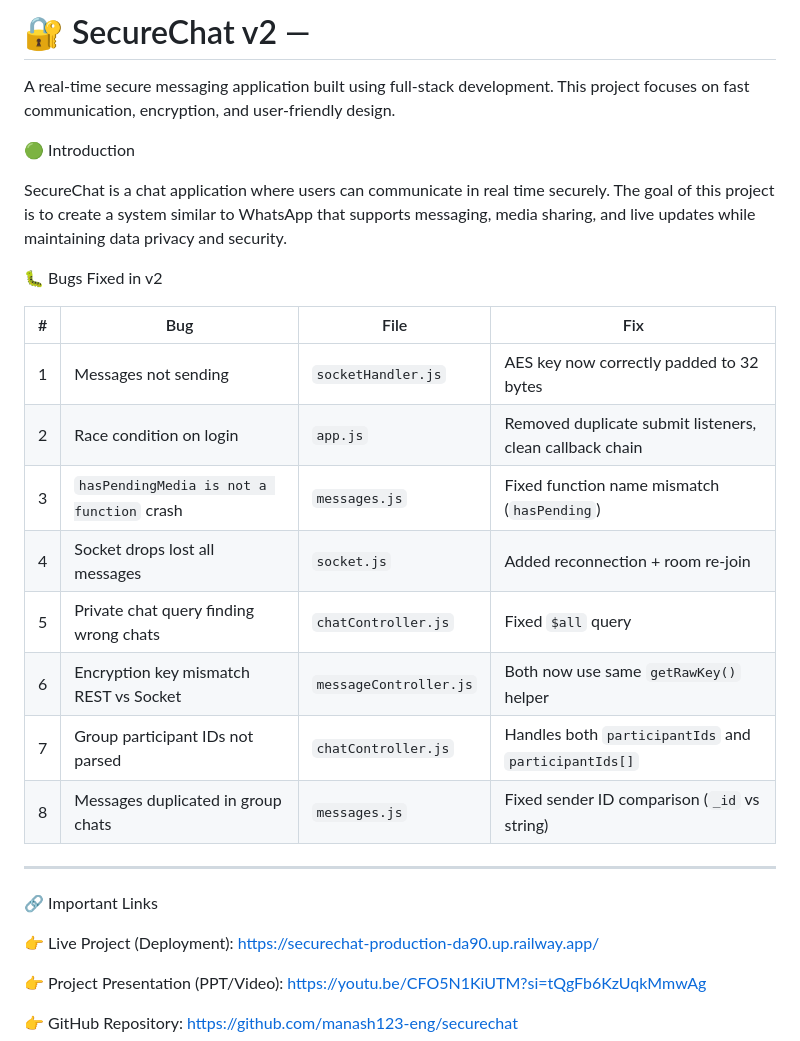
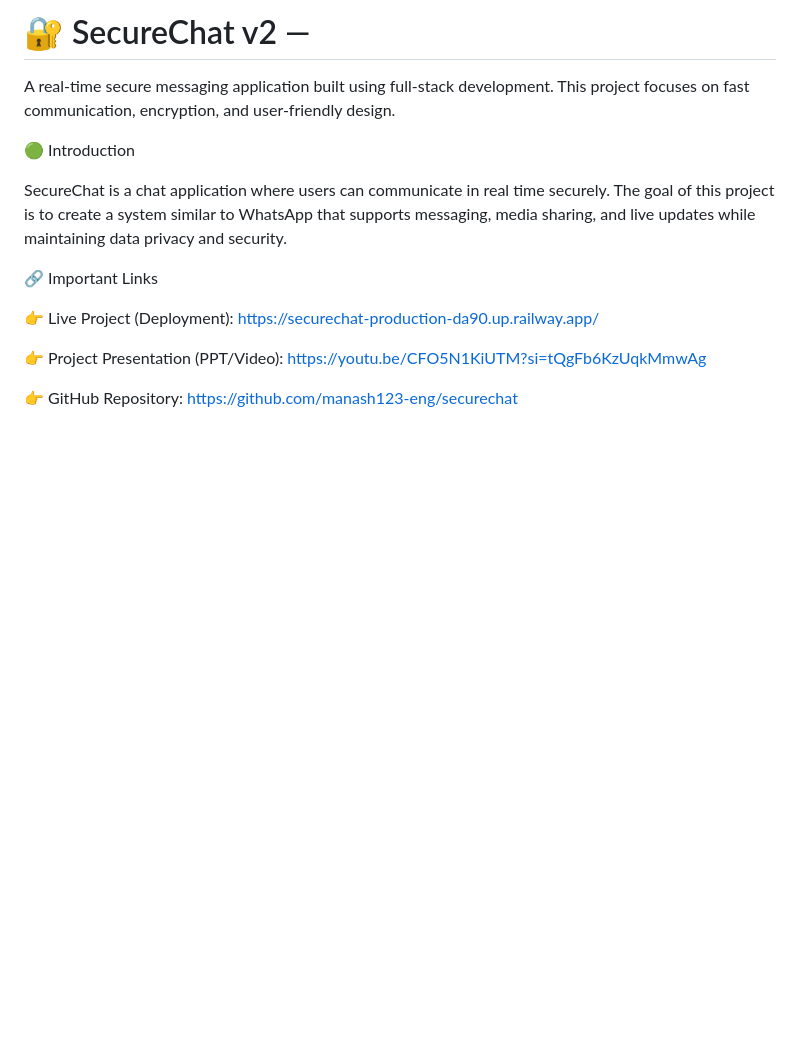
Before and after one commit to manash123-eng/securechat, a Markdown page: README.md, the part around the change. Rendered like a GitHub page; blank space fills up the shorter version.

```diff
--- a/README.md
+++ b/README.md
@@ -8,20 +8,8 @@ This project focuses on fast communication, encryption, and user-friendly design
 SecureChat is a chat application where users can communicate in real time securely.
 The goal of this project is to create a system similar to WhatsApp that supports messaging, media sharing, and live updates while maintaining data privacy and security.
 
- 🐛 Bugs Fixed in v2
 
-| # | Bug | File | Fix |
-|---|-----|------|-----|
-| 1 | Messages not sending | `socketHandler.js` | AES key now correctly padded to 32 bytes |
-| 2 | Race condition on login | `app.js` | Removed duplicate submit listeners, clean callback chain |
-| 3 | `hasPendingMedia is not a function` crash | `messages.js` | Fixed function name mismatch (`hasPending`) |
-| 4 | Socket drops lost all messages | `socket.js` | Added reconnection + room re-join |
-| 5 | Private chat query finding wrong chats | `chatController.js` | Fixed `$all` query |
-| 6 | Encryption key mismatch REST vs Socket | `messageController.js` | Both now use same `getRawKey()` helper |
-| 7 | Group participant IDs not parsed | `chatController.js` | Handles both `participantIds` and `participantIds[]` |
-| 8 | Messages duplicated in group chats | `messages.js` | Fixed sender ID comparison (`_id` vs string) |
 
----
 🔗 Important Links
 
 👉 Live Project (Deployment):
```
